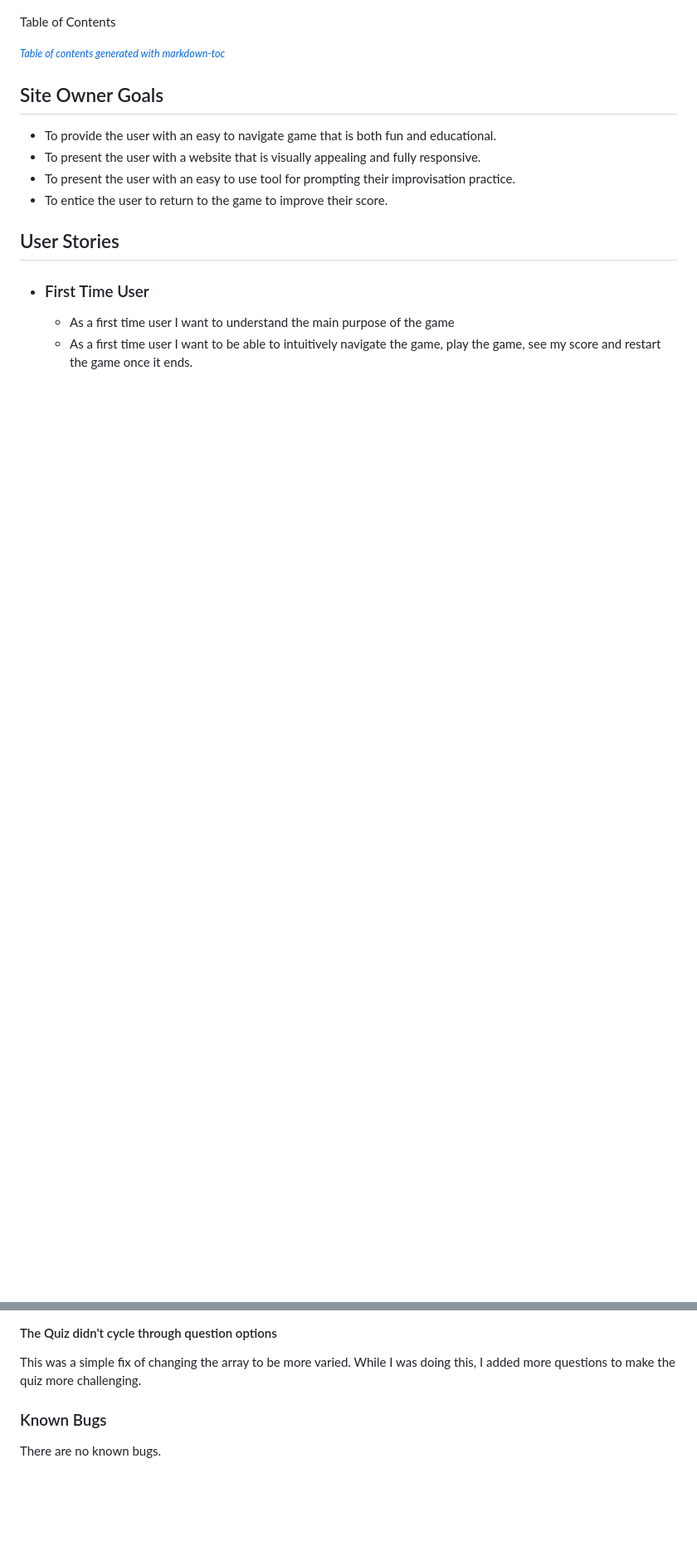
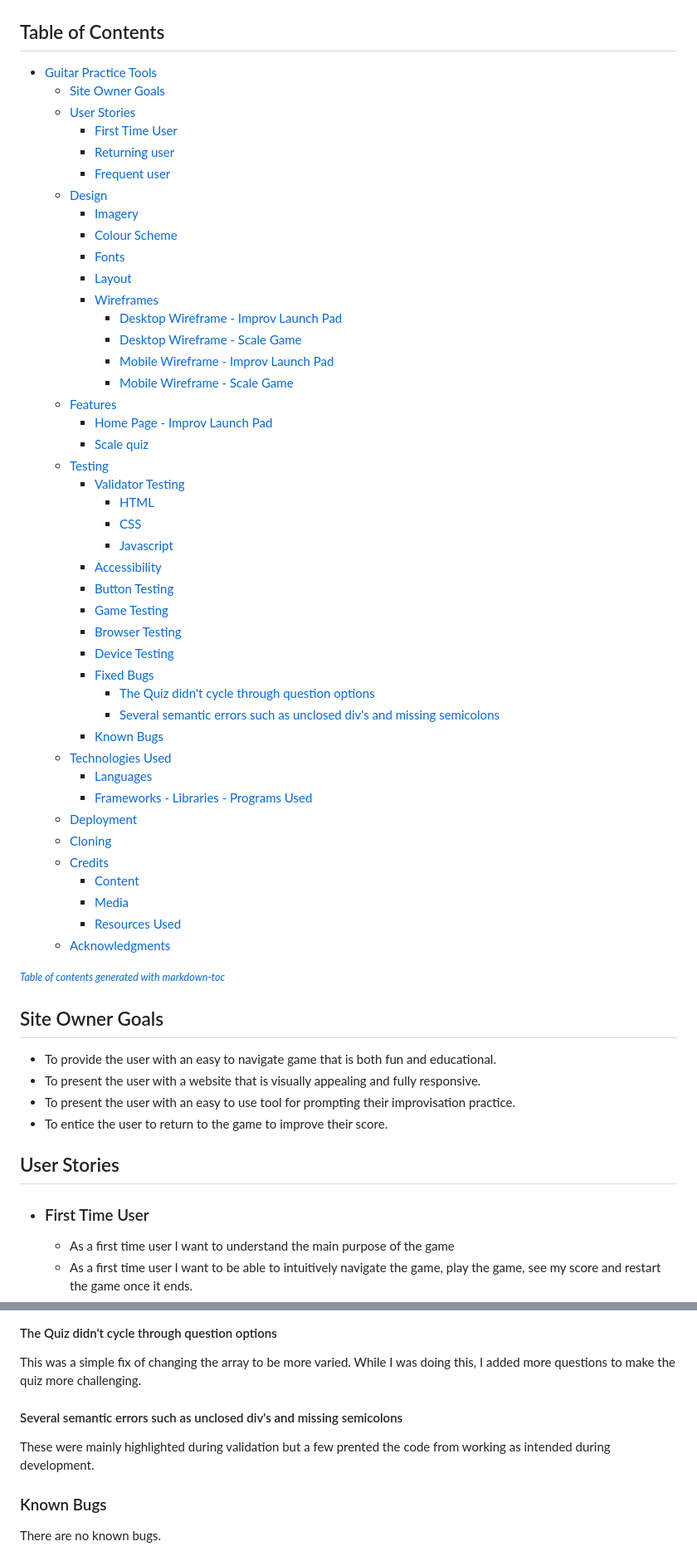
Before and after one commit to Code-Institute-Submissions/astro-mat-PP2, a Markdown page: README.md, 2 parts joined by grey strips. Shown: that part at 83% size. Drawn GitHub-style; blank space fills up the shorter version.

```diff
--- a/README.md
+++ b/README.md
@@ -9,7 +9,51 @@ The live link can be found here - [Guitar Practice tools](https://astro-mat.gith
 
 ![Guitar Practice Tools Am I Responsive Image](docs/readme_images/am_i_responsive.jpg)
 
-Table of Contents
+## Table of Contents
+
+- [Guitar Practice Tools](#guitar-practice-tools)
+  * [Site Owner Goals](#site-owner-goals)
+  * [User Stories](#user-stories)
+    + [First Time User](#first-time-user)
+    + [Returning user](#returning-user)
+    + [Frequent user](#frequent-user)
+  * [Design](#design)
+    + [Imagery](#imagery)
+    + [Colour Scheme](#colour-scheme)
+    + [Fonts](#fonts)
+    + [Layout](#layout)
+    + [Wireframes](#wireframes)
+      - [Desktop Wireframe - Improv Launch Pad](#desktop-wireframe---improv-launch-pad)
+      - [Desktop Wireframe - Scale Game](#desktop-wireframe---scale-game)
+      - [Mobile Wireframe - Improv Launch Pad](#mobile-wireframe---improv-launch-pad)
+      - [Mobile Wireframe - Scale Game](#mobile-wireframe---scale-game)
+  * [Features](#features)
+    + [Home Page - Improv Launch Pad](#home-page---improv-launch-pad)
+    + [Scale quiz](#scale-quiz)
+  * [Testing](#testing)
+    + [Validator Testing](#validator-testing)
+      - [HTML](#html)
+      - [CSS](#css)
+      - [Javascript](#javascript)
+    + [Accessibility](#accessibility)
+    + [Button Testing](#button-testing)
+    + [Game Testing](#game-testing)
+    + [Browser Testing](#browser-testing)
+    + [Device Testing](#device-testing)
+    + [Fixed Bugs](#fixed-bugs)
+      - [The Quiz didn't cycle through question options](#the-quiz-didn-t-cycle-through-question-options)
+      - [Several semantic errors such as unclosed div's and missing semicolons](#several-semantic-errors-such-as-unclosed-div-s-and-missing-semicolons)
+    + [Known Bugs](#known-bugs)
+  * [Technologies Used](#technologies-used)
+    + [Languages](#languages)
+    + [Frameworks - Libraries - Programs Used](#frameworks---libraries---programs-used)
+  * [Deployment](#deployment)
+  * [Cloning](#cloning)
+  * [Credits](#credits)
+    + [Content](#content)
+    + [Media](#media)
+    + [Resources Used](#resources-used)
+  * [Acknowledgments](#acknowledgments)
 
 <small><i><a href='http://ecotrust-canada.github.io/markdown-toc/'>Table of contents generated with markdown-toc</a></i></small>
 
@@ -188,11 +232,8 @@ Throughout the development there were several bugs that were noted and solved. T
 #### The Quiz didn't cycle through question options
 This was a simple fix of changing the array to be more varied. While I was doing this, I added more questions to make the quiz more challenging.
 
-####
-
-
-####
-
+#### Several semantic errors such as unclosed div's and missing semicolons
+These were mainly highlighted during validation but a few prented the code from working as intended during development.
 
 ### Known Bugs
 There are no known bugs.
```
Also changed, not shown: other parts of README.md (+4 -39 lines), docs/readme_images/colour_palette.png.
